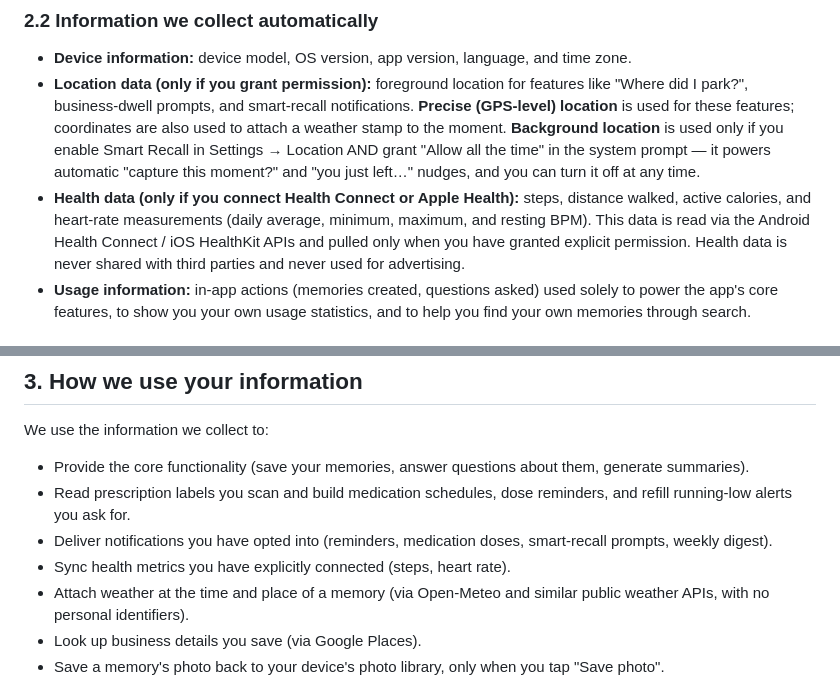
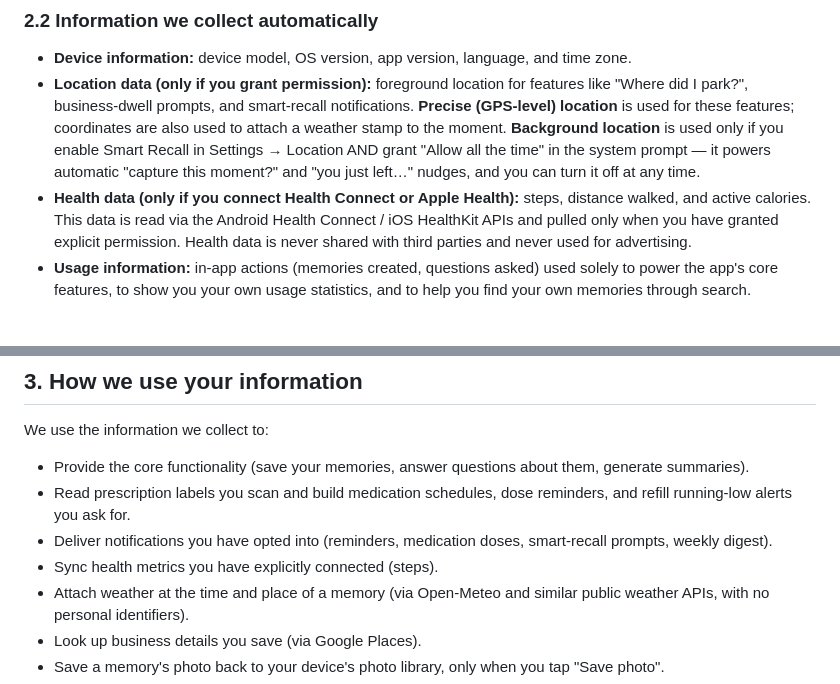
Before and after one commit to Momments8888/lifelens-legal, a Markdown page: privacy.md, 2 parts joined by grey strips. GitHub-like rendering.

```diff
--- a/privacy.md
+++ b/privacy.md
@@ -47,8 +47,7 @@ If you have any questions, contact us at **support@lifelens.app**.
   it powers automatic "capture this moment?" and "you just left…" nudges,
   and you can turn it off at any time.
 - **Health data (only if you connect Health Connect or Apple Health):**
-  steps, distance walked, active calories, and heart-rate measurements
-  (daily average, minimum, maximum, and resting BPM). This data is read via
+  steps, distance walked, and active calories. This data is read via
   the Android Health Connect / iOS HealthKit APIs and pulled only when you
   have granted explicit permission. Health data is never shared with third
   parties and never used for advertising.
@@ -76,7 +75,7 @@ We use the information we collect to:
   reminders, and refill running-low alerts you ask for.
 - Deliver notifications you have opted into (reminders, medication doses,
   smart-recall prompts, weekly digest).
-- Sync health metrics you have explicitly connected (steps, heart rate).
+- Sync health metrics you have explicitly connected (steps).
 - Attach weather at the time and place of a memory (via Open-Meteo and
   similar public weather APIs, with no personal identifiers).
 - Look up business details you save (via Google Places).
```
